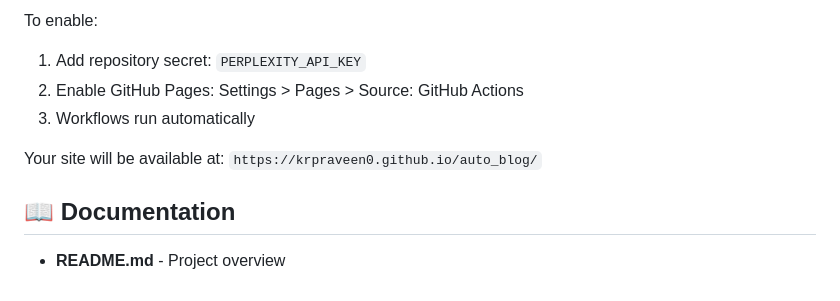
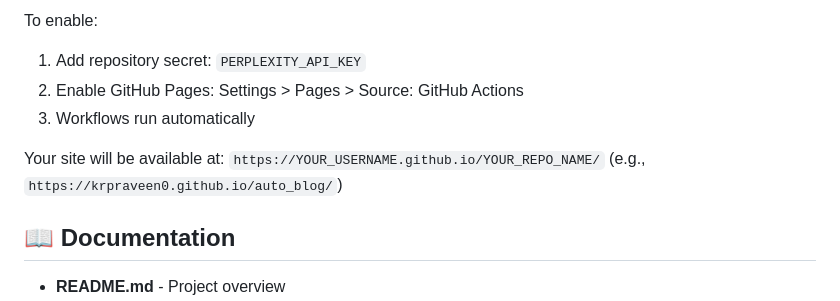
Before and after one commit to krpraveen0/auto_blog, a Markdown page: QUICKSTART.md, the part around the change. Drawn GitHub-style.

```diff
--- a/QUICKSTART.md
+++ b/QUICKSTART.md
@@ -111,7 +111,7 @@ To enable:
 2. Enable GitHub Pages: Settings > Pages > Source: GitHub Actions
 3. Workflows run automatically
 
-Your site will be available at: `https://krpraveen0.github.io/auto_blog/`
+Your site will be available at: `https://YOUR_USERNAME.github.io/YOUR_REPO_NAME/` (e.g., `https://krpraveen0.github.io/auto_blog/`)
 
 ## 📖 Documentation
 
```
Also changed, not shown: README.md (+4 -2 lines).
